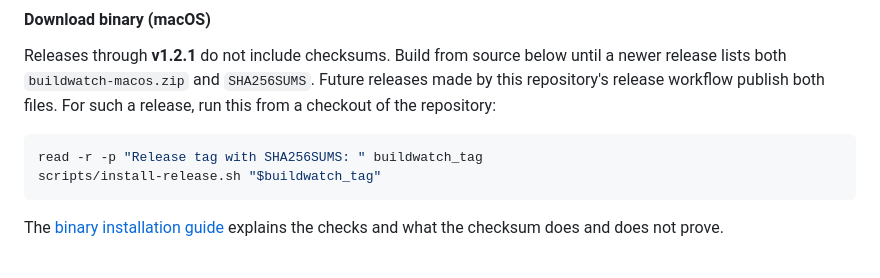
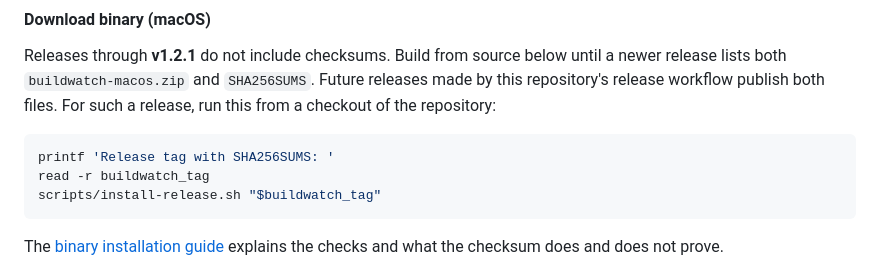
Before and after one commit to gerardrecinto/apple-buildwatch, a Markdown page: README.md, the part around the change. GitHub-like rendering; folded sections open.

Commit message:
Keep the release prompt portable across macOS shells

````diff
--- a/README.md
+++ b/README.md
@@ -127,7 +127,8 @@ Future releases made by this repository's release workflow publish both files.
 For such a release, run this from a checkout of the repository:
 
 ```bash
-read -r -p "Release tag with SHA256SUMS: " buildwatch_tag
+printf 'Release tag with SHA256SUMS: '
+read -r buildwatch_tag
 scripts/install-release.sh "$buildwatch_tag"
 ```
 
````
